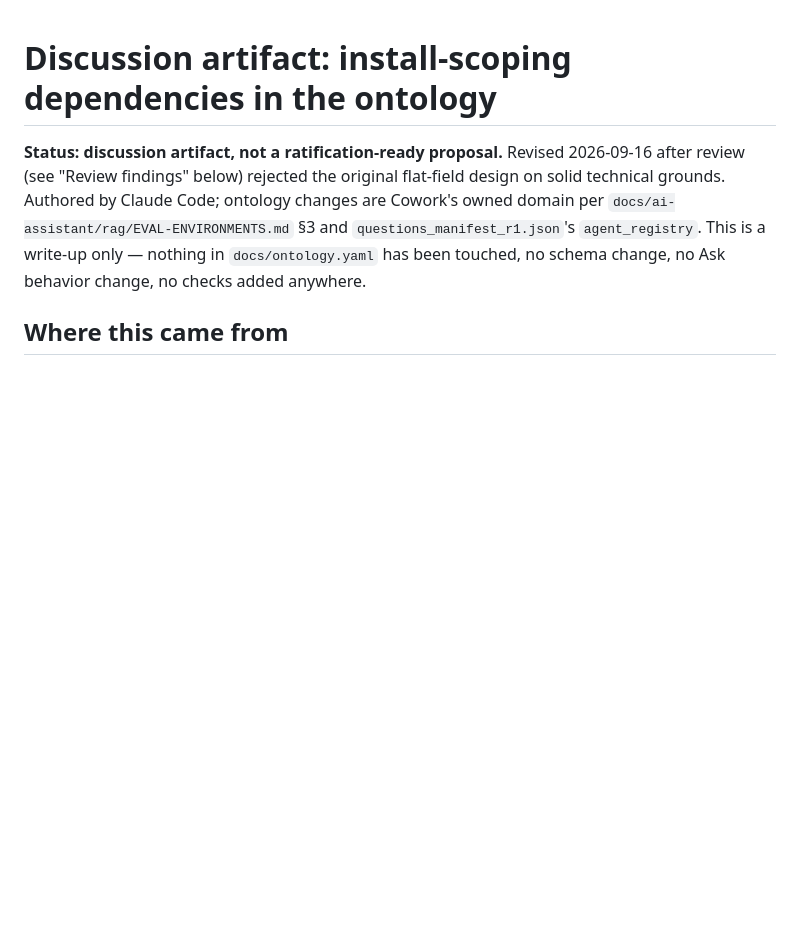
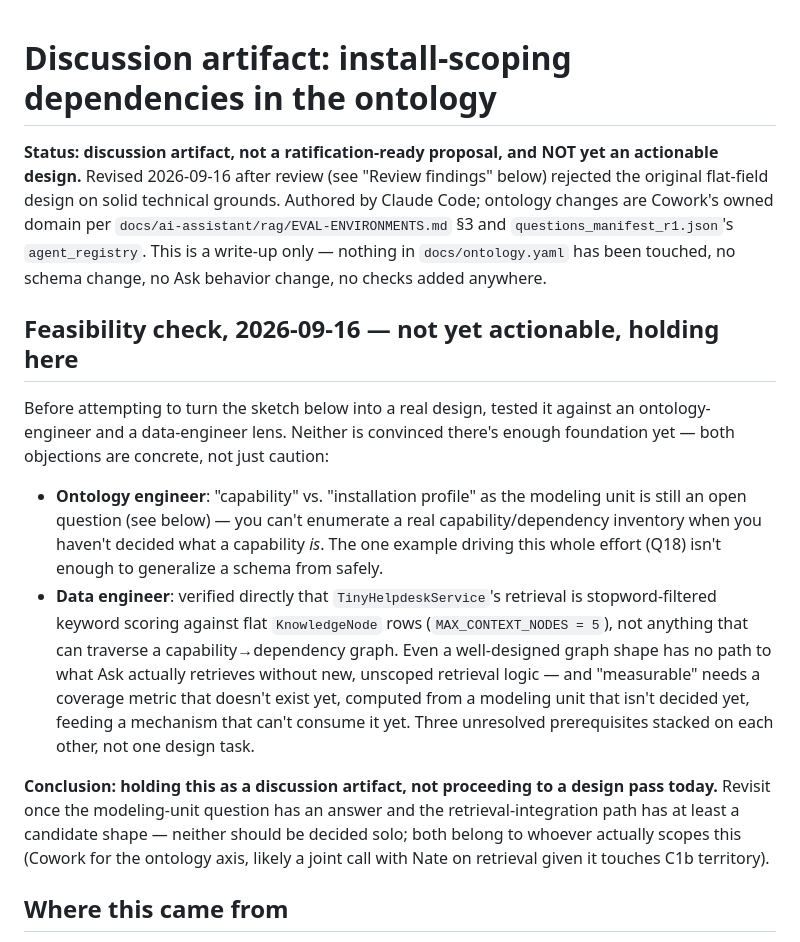
Before and after one commit to ImpressiveLLC/FaceoftheCabin, a Markdown page: docs/ontology/PROPOSAL_2026-09-16_provisioning-role.md, the part around the change. Drawn GitHub-style; blank space fills up the shorter version.

Commit message:
Feasibility check: not yet actionable, holding as discussion artifact
Tested the revised sketch against an ontology-engineer and data-engineer
lens before attempting a real design pass. Neither is convinced:
capability vs. installation-profile as the modeling unit is still an
open question (can't inventory what you haven't defined), and directly
verified TinyHelpdeskService's retrieval is stopword-filtered keyword
scoring against flat KnowledgeNode rows -- no path from a graph-shaped
fact to anything Ask actually retrieves without new, unscoped logic.
Not proceeding to design today; documented why rather than forcing it.

Co-Authored-By: Claude Sonnet 5 <noreply@anthropic.com>

```diff
--- a/docs/ontology/PROPOSAL_2026-09-16_provisioning-role.md
+++ b/docs/ontology/PROPOSAL_2026-09-16_provisioning-role.md
@@ -1,13 +1,42 @@
 # Discussion artifact: install-scoping dependencies in the ontology
 
-**Status: discussion artifact, not a ratification-ready proposal.**
-Revised 2026-09-16 after review (see "Review findings" below) rejected
-the original flat-field design on solid technical grounds. Authored by
-Claude Code; ontology changes are Cowork's owned domain per
-`docs/ai-assistant/rag/EVAL-ENVIRONMENTS.md` §3 and
-`questions_manifest_r1.json`'s `agent_registry`. This is a write-up only
-— nothing in `docs/ontology.yaml` has been touched, no schema change, no
-Ask behavior change, no checks added anywhere.
+**Status: discussion artifact, not a ratification-ready proposal, and
+NOT yet an actionable design.** Revised 2026-09-16 after review (see
+"Review findings" below) rejected the original flat-field design on
+solid technical grounds. Authored by Claude Code; ontology changes are
+Cowork's owned domain per `docs/ai-assistant/rag/EVAL-ENVIRONMENTS.md`
+§3 and `questions_manifest_r1.json`'s `agent_registry`. This is a
+write-up only — nothing in `docs/ontology.yaml` has been touched, no
+schema change, no Ask behavior change, no checks added anywhere.
+
+## Feasibility check, 2026-09-16 — not yet actionable, holding here
+
+Before attempting to turn the sketch below into a real design, tested it
+against an ontology-engineer and a data-engineer lens. Neither is
+convinced there's enough foundation yet — both objections are concrete,
+not just caution:
+
+- **Ontology engineer**: "capability" vs. "installation profile" as the
+  modeling unit is still an open question (see below) — you can't
+  enumerate a real capability/dependency inventory when you haven't
+  decided what a capability *is*. The one example driving this whole
+  effort (Q18) isn't enough to generalize a schema from safely.
+- **Data engineer**: verified directly that `TinyHelpdeskService`'s
+  retrieval is stopword-filtered keyword scoring against flat
+  `KnowledgeNode` rows (`MAX_CONTEXT_NODES = 5`), not anything that can
+  traverse a capability→dependency graph. Even a well-designed graph
+  shape has no path to what Ask actually retrieves without new,
+  unscoped retrieval logic — and "measurable" needs a coverage metric
+  that doesn't exist yet, computed from a modeling unit that isn't
+  decided yet, feeding a mechanism that can't consume it yet. Three
+  unresolved prerequisites stacked on each other, not one design task.
+
+**Conclusion: holding this as a discussion artifact, not proceeding to a
+design pass today.** Revisit once the modeling-unit question has an
+answer and the retrieval-integration path has at least a candidate
+shape — neither should be decided solo; both belong to whoever actually
+scopes this (Cowork for the ontology axis, likely a joint call with
+Nate on retrieval given it touches C1b territory).
 
 ## Where this came from
 
```
